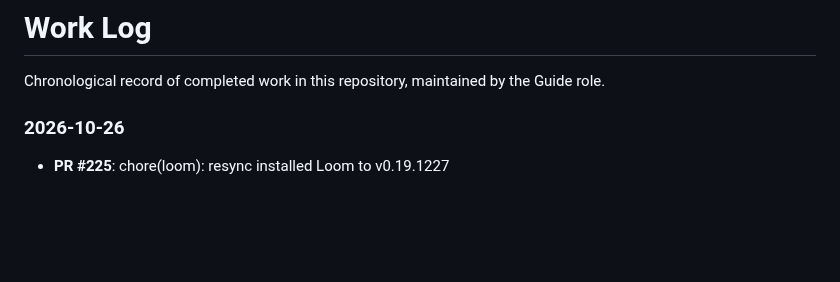
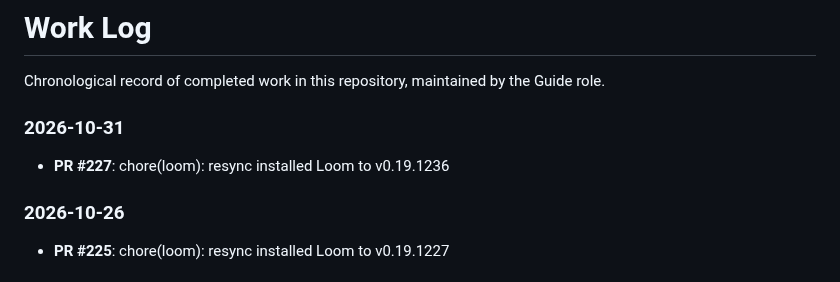
Before and after one commit to 2AMLogic/fasterhenry, a Markdown page: WORK_LOG.md, the part around the change. GitHub-like rendering; blank space fills up the shorter version.

Commit message:
docs: update WORK_LOG
Automated document maintenance by Guide triage agent.

Co-Authored-By: Claude Sonnet 5.5 <noreply@anthropic.com>

```diff
--- a/WORK_LOG.md
+++ b/WORK_LOG.md
@@ -3,6 +3,10 @@
 Chronological record of completed work in this repository, maintained by the Guide role.
 
 <!-- Maintained automatically by the Guide triage agent. Manual edits are fine but may be overwritten. -->
+
+### 2026-10-31
+
+- **PR #227**: chore(loom): resync installed Loom to v0.19.1236
 
 ### 2026-10-26
 
```
